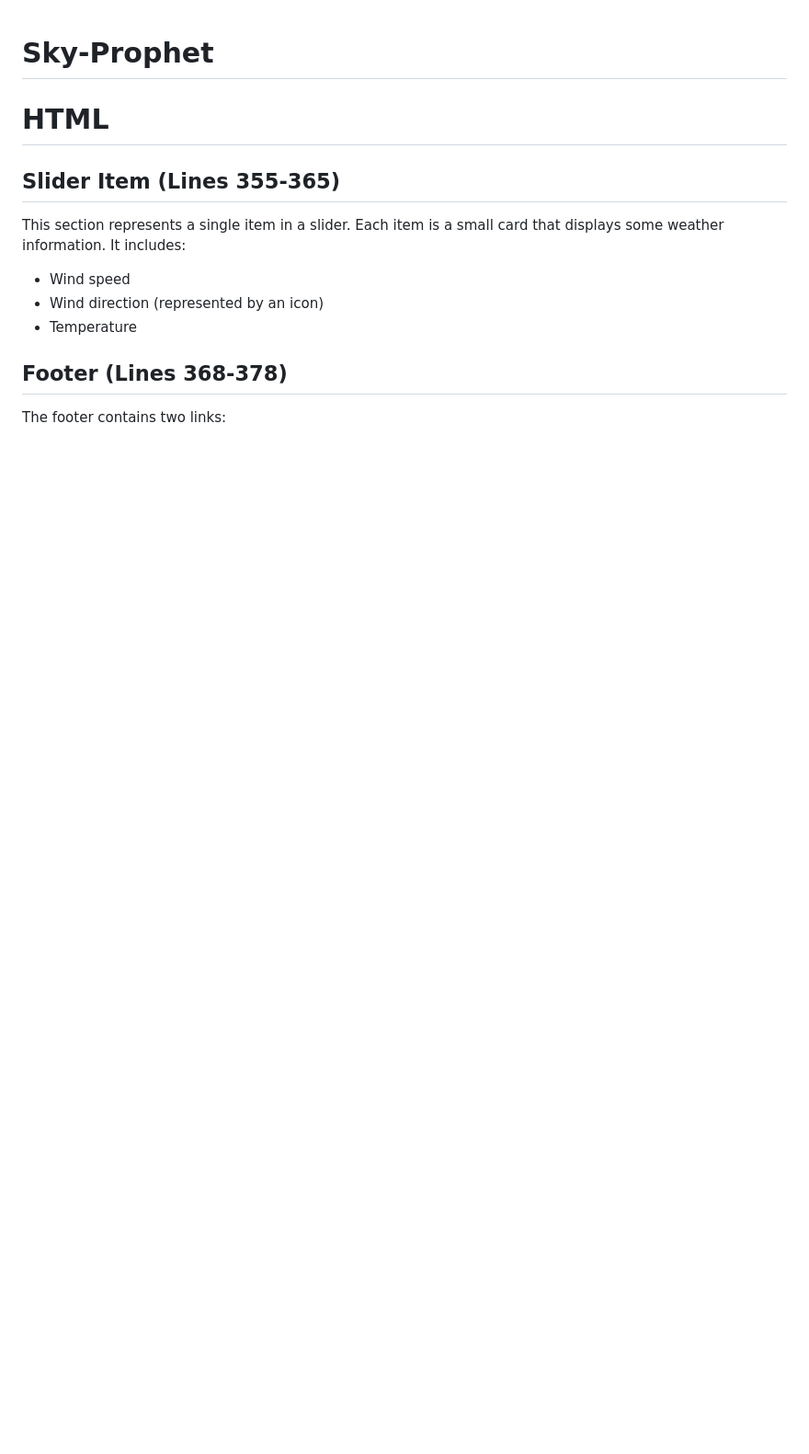
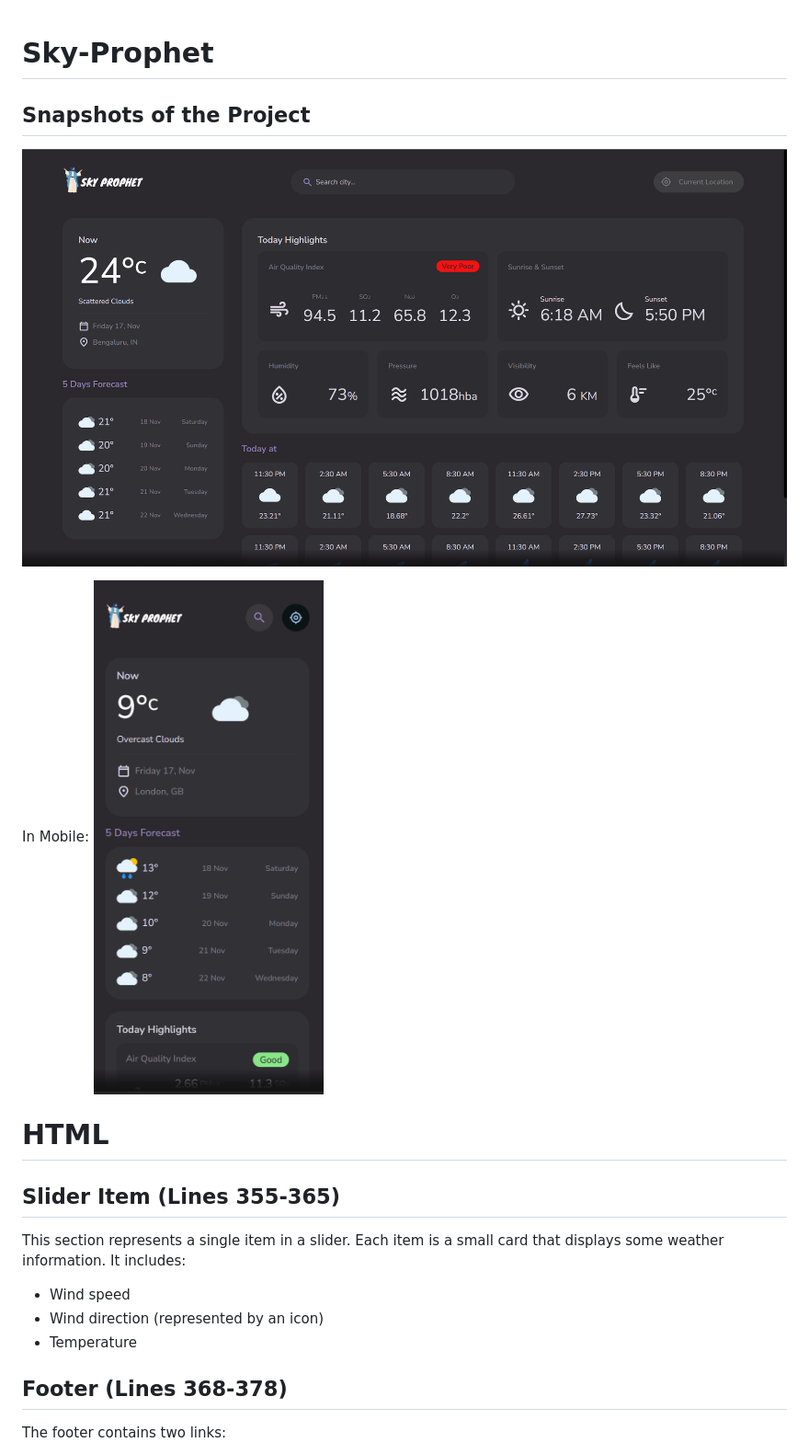
Before and after one commit to Likheet/Sky-Prophet, a Markdown page: README.md, the part around the change. Shown: that part at 92% size. Drawn GitHub-style; pictures changed too: image-1.png (added), image.png (added); blank space fills up the shorter version.

```diff
--- a/README.md
+++ b/README.md
@@ -1,4 +1,9 @@
 # Sky-Prophet
+## Snapshots of the Project
+![Sky Prophet PC](image.png)
+
+In Mobile:
+![Sky Prophet Mobile](image-1.png)
 
 # HTML
 
```
Also changed, not shown: 1 other file.
